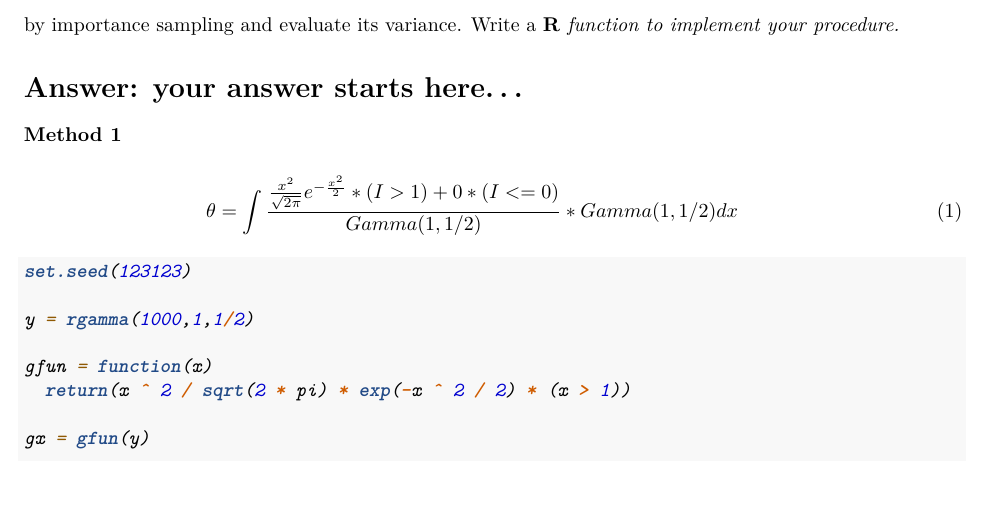
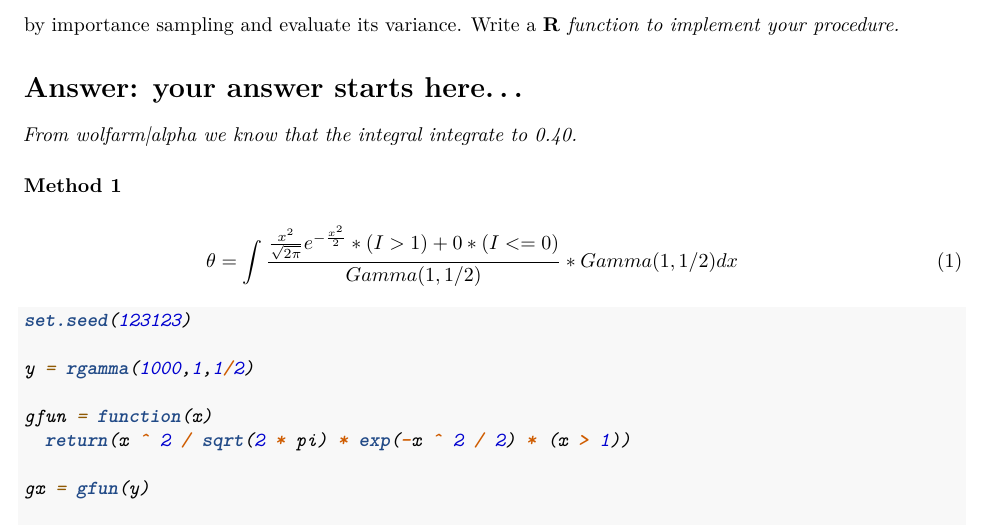
Before and after one commit to zl2974/P8160_HW1_zl2974, an R Markdown document (homework 01-25-2021.Rmd): part of page 5 of 6, cut so that both start at the same text, the shorter picture padded with empty space. Rendered offline with R 4.5, knitr and Pandoc, then LaTeX, with nearby package versions.

Commit message:
Edit something? I don't know

```diff
--- a/homework 01-25-2021.Rmd
+++ b/homework 01-25-2021.Rmd
@@ -138,6 +138,8 @@ by importance sampling and evaluate its variance. Write a  \em{\bf{R}} function
 
 # Answer:  your answer starts here...
 
+From wolfarm|alpha we know that the integral integrate to 0.40.
+
 ### Method 1
 \begin{eqnarray}
 \theta = \int{\frac{\frac{x^2}{\sqrt{2\pi}} e^{-\frac{x^2}{2}}*(I>1)+0*(I<=0)}
```
Also changed, not shown: homework-01-25-2021.pdf.
